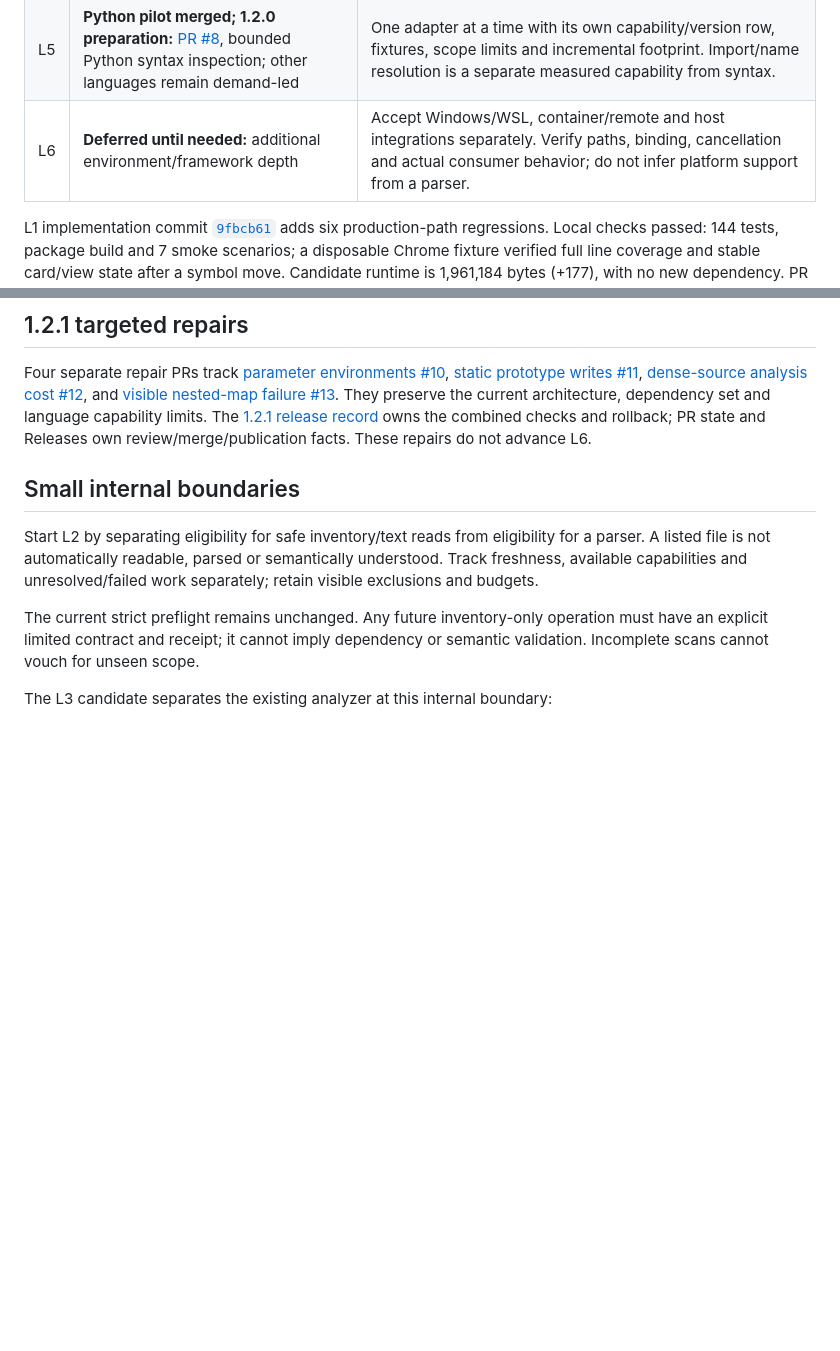
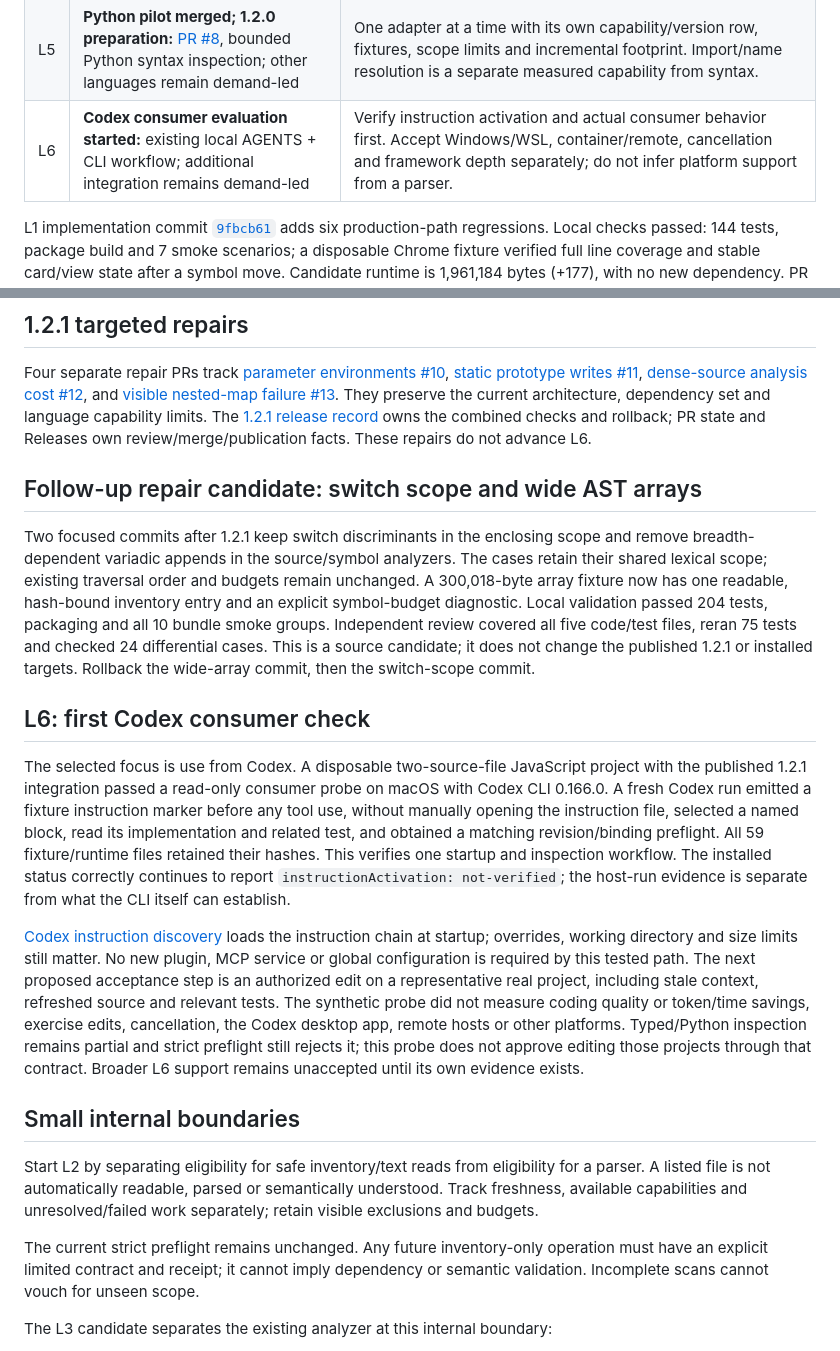
Before and after one commit to OnFiala/agent.mind, a Markdown page: ROADMAP.md, 2 parts joined by grey strips. Drawn GitHub-style; blank space fills up the shorter version.

Commit message:
Document AUD2 validation and bounded Codex consumer evidence

```diff
--- a/ROADMAP.md
+++ b/ROADMAP.md
@@ -53,7 +53,7 @@ stages complete. Approval of the sequence does not authorize later implementatio
 | L3 | **Merged:** [PR #4](https://github.com/OnFiala/agent.mind/pull/4), smallest synchronous source-analysis boundary for the first additional language | Existing JS/HTML behavior matches baseline fixtures. A small internal dispatch/return shape is enough; no plugin registry or separate service. Adapter/config versions enter cache identity only when needed. |
 | L4 | **Pilot merged:** [PR #5](https://github.com/OnFiala/agent.mind/pull/5); release preparation merged in [PR #6](https://github.com/OnFiala/agent.mind/pull/6) | Measure at least two parser options before choosing. Source ranges, symbols, errors and uncertainty pass fixtures; size/latency/memory budgets are recorded before accepting the dependency. No framework-routing or complete-call-graph claim. Preserve the existing JS adapter/IDs. |
 | L5 | **Python pilot merged; 1.2.0 preparation:** [PR #8](https://github.com/OnFiala/agent.mind/pull/8), bounded Python syntax inspection; other languages remain demand-led | One adapter at a time with its own capability/version row, fixtures, scope limits and incremental footprint. Import/name resolution is a separate measured capability from syntax. |
-| L6 | **Deferred until needed:** additional environment/framework depth | Accept Windows/WSL, container/remote and host integrations separately. Verify paths, binding, cancellation and actual consumer behavior; do not infer platform support from a parser. |
+| L6 | **Codex consumer evaluation started:** existing local AGENTS + CLI workflow; additional integration remains demand-led | Verify instruction activation and actual consumer behavior first. Accept Windows/WSL, container/remote, cancellation and framework depth separately; do not infer platform support from a parser. |
 
 L1 implementation commit [`9fbcb61`](https://github.com/OnFiala/agent.mind/commit/9fbcb61fb29a15e145c41f2542b8059e52a51f77) adds six production-path regressions.
 Local checks passed: 144 tests, package build and 7 smoke scenarios; a disposable
@@ -127,6 +127,41 @@ Four separate repair PRs track [parameter environments #10](https://github.com/O
 They preserve the current architecture, dependency set and language capability limits.
 The [1.2.1 release record](docs/releases/1.2.1.md) owns the combined checks and rollback;
 PR state and Releases own review/merge/publication facts. These repairs do not advance L6.
+
+## Follow-up repair candidate: switch scope and wide AST arrays
+
+Two focused commits after 1.2.1 keep switch discriminants in the enclosing scope
+and remove breadth-dependent variadic appends in the source/symbol analyzers.
+The cases retain their shared lexical scope; existing traversal order and budgets
+remain unchanged. A 300,018-byte array fixture now has one readable, hash-bound
+inventory entry and an explicit symbol-budget diagnostic. Local validation passed
+204 tests, packaging and all 10 bundle smoke groups. Independent review covered
+all five code/test files, reran 75 tests and checked 24 differential cases.
+This is a source candidate; it does not change the published 1.2.1 or installed targets.
+Rollback the wide-array commit, then the switch-scope commit.
+
+## L6: first Codex consumer check
+
+The selected focus is use from Codex. A disposable two-source-file JavaScript
+project with the published 1.2.1 integration passed a read-only consumer probe on
+macOS with Codex CLI 0.166.0. A fresh Codex run emitted a fixture instruction marker
+before any tool use, without manually opening the instruction file, selected a
+named block, read its implementation and related test, and obtained a matching
+revision/binding preflight. All 59 fixture/runtime files retained their hashes.
+This verifies one startup and inspection workflow. The installed status correctly
+continues to report `instructionActivation: not-verified`; the host-run evidence
+is separate from what the CLI itself can establish.
+
+[Codex instruction discovery](https://learn.chatgpt.com/docs/agent-configuration/agents-md)
+loads the instruction chain at startup; overrides, working directory and size
+limits still matter. No new plugin, MCP service or global configuration is required
+by this tested path. The next proposed acceptance step is an authorized edit on a
+representative real project, including stale context, refreshed source and relevant
+tests. The synthetic probe did not measure coding quality or token/time savings,
+exercise edits, cancellation, the Codex desktop app, remote hosts or other platforms.
+Typed/Python inspection remains partial and strict preflight still rejects it;
+this probe does not approve editing those projects through that contract.
+Broader L6 support remains unaccepted until its own evidence exists.
 
 ## Small internal boundaries
 
```
